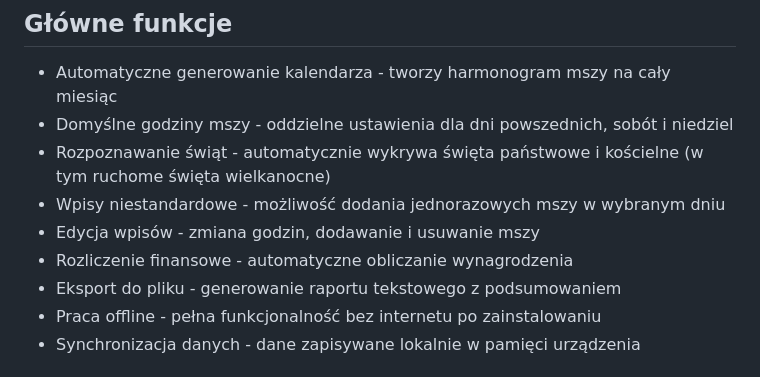
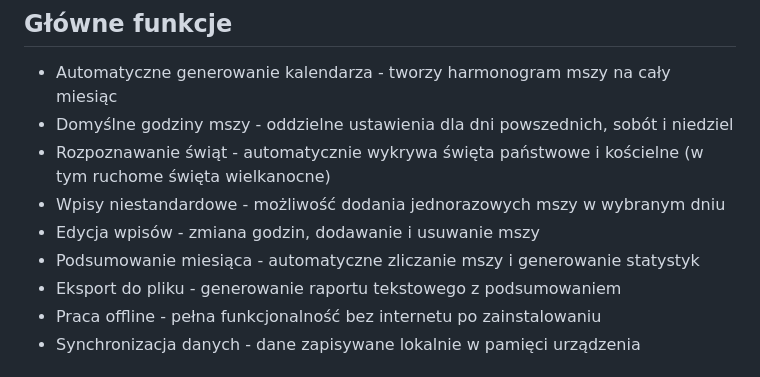
Before and after one commit to igor1516/Grafik-Msze, a Markdown page: README.md, the part around the change. Drawn GitHub-style.

```diff
--- a/README.md
+++ b/README.md
@@ -13,7 +13,7 @@ Aplikacja webowa do generowania dziennika pracy organisty. Działa jako **Progre
 - Rozpoznawanie świąt - automatycznie wykrywa święta państwowe i kościelne (w tym ruchome święta wielkanocne)
 - Wpisy niestandardowe - możliwość dodania jednorazowych mszy w wybranym dniu
 - Edycja wpisów - zmiana godzin, dodawanie i usuwanie mszy
-- Rozliczenie finansowe - automatyczne obliczanie wynagrodzenia
+- Podsumowanie miesiąca - automatyczne zliczanie mszy i generowanie statystyk
 - Eksport do pliku - generowanie raportu tekstowego z podsumowaniem
 - Praca offline - pełna funkcjonalność bez internetu po zainstalowaniu
 - Synchronizacja danych - dane zapisywane lokalnie w pamięci urządzenia
```
